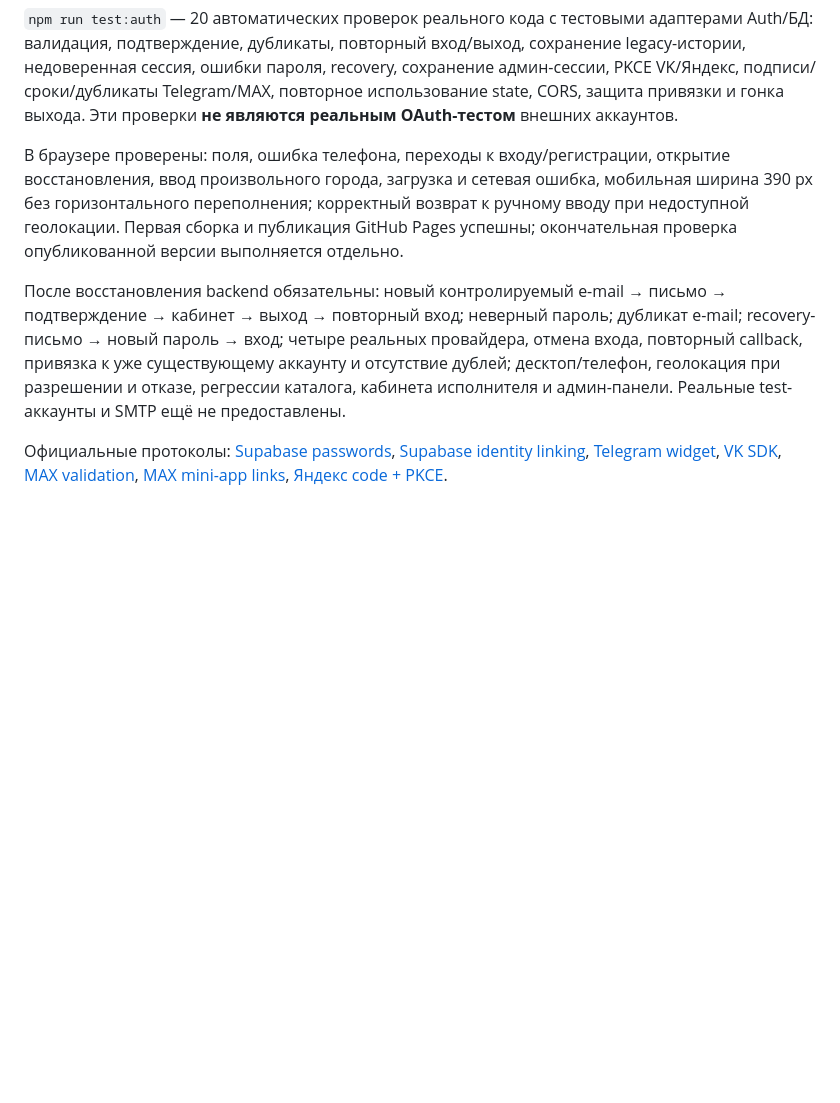
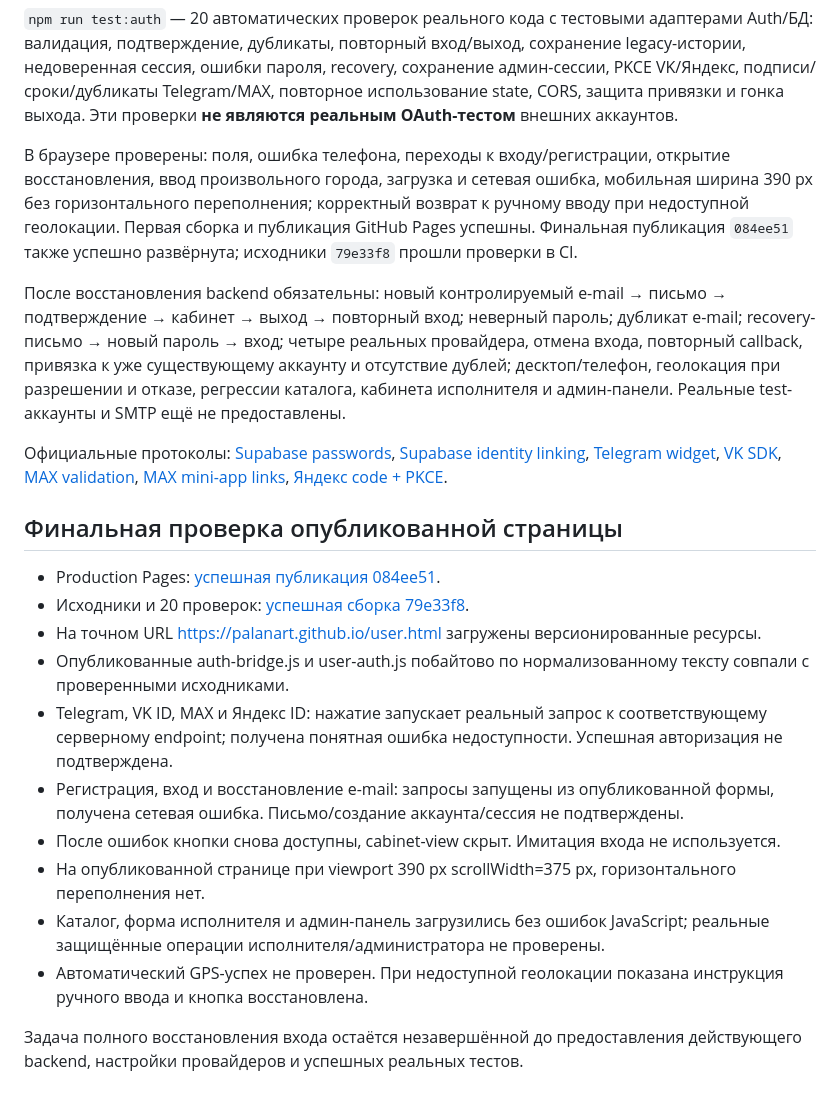
Before and after one commit to ivan19326/palanart-marketplace-app, a Markdown page: docs/palanart-auth-recovery-2026-10-26.md, the part around the change. Drawn GitHub-style; blank space fills up the shorter version.

Commit message:
Document production verification and unresolved backend outage

```diff
--- a/docs/palanart-auth-recovery-2026-10-26.md
+++ b/docs/palanart-auth-recovery-2026-10-26.md
@@ -119,7 +119,7 @@ MAX подтверждает личность в отдельном webview. В
 открытие восстановления, ввод произвольного города, загрузка и сетевая ошибка,
 мобильная ширина 390 px без горизонтального переполнения; корректный возврат к
 ручному вводу при недоступной геолокации. Первая сборка и публикация GitHub Pages
-успешны; окончательная проверка опубликованной версии выполняется отдельно.
+успешны. Финальная публикация `084ee51` также успешно развёрнута; исходники `79e33f8` прошли проверки в CI.
 
 После восстановления backend обязательны: новый контролируемый e-mail → письмо →
 подтверждение → кабинет → выход → повторный вход; неверный пароль; дубликат e-mail;
@@ -136,3 +136,19 @@ recovery-письмо → новый пароль → вход; четыре р
 [MAX validation](https://dev.max.ru/docs/webapps/validation),
 [MAX mini-app links](https://dev.max.ru/docs/webapps/introduction),
 [Яндекс code + PKCE](https://yandex.ru/dev/id/doc/ru/codes/code-url).
+
+
+## Финальная проверка опубликованной страницы
+
+- Production Pages: [успешная публикация 084ee51](https://github.com/palanart/palanart.github.io/actions/runs/40240558414).
+- Исходники и 20 проверок: [успешная сборка 79e33f8](https://github.com/ivan19326/palanart-marketplace-app/actions/runs/40240549117).
+- На точном URL https://palanart.github.io/user.html загружены версионированные ресурсы.
+- Опубликованные auth-bridge.js и user-auth.js побайтово по нормализованному тексту совпали с проверенными исходниками.
+- Telegram, VK ID, MAX и Яндекс ID: нажатие запускает реальный запрос к соответствующему серверному endpoint; получена понятная ошибка недоступности. Успешная авторизация не подтверждена.
+- Регистрация, вход и восстановление e-mail: запросы запущены из опубликованной формы, получена сетевая ошибка. Письмо/создание аккаунта/сессия не подтверждены.
+- После ошибок кнопки снова доступны, cabinet-view скрыт. Имитация входа не используется.
+- На опубликованной странице при viewport 390 px scrollWidth=375 px, горизонтального переполнения нет.
+- Каталог, форма исполнителя и админ-панель загрузились без ошибок JavaScript; реальные защищённые операции исполнителя/администратора не проверены.
+- Автоматический GPS-успех не проверен. При недоступной геолокации показана инструкция ручного ввода и кнопка восстановлена.
+
+Задача полного восстановления входа остаётся незавершённой до предоставления действующего backend, настройки провайдеров и успешных реальных тестов.
```
